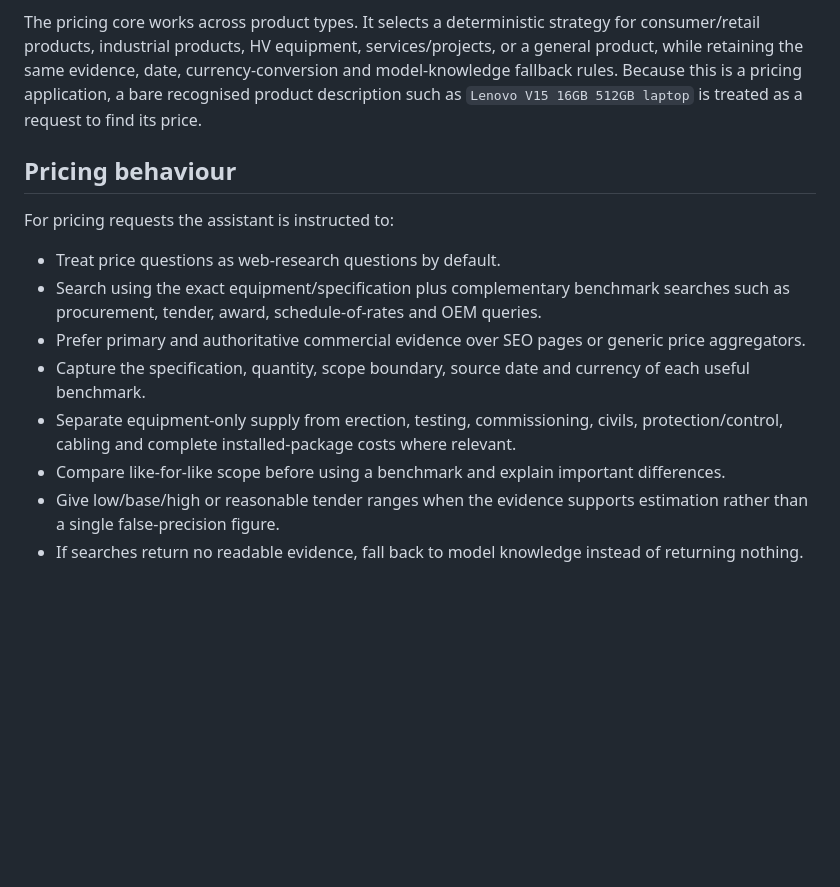
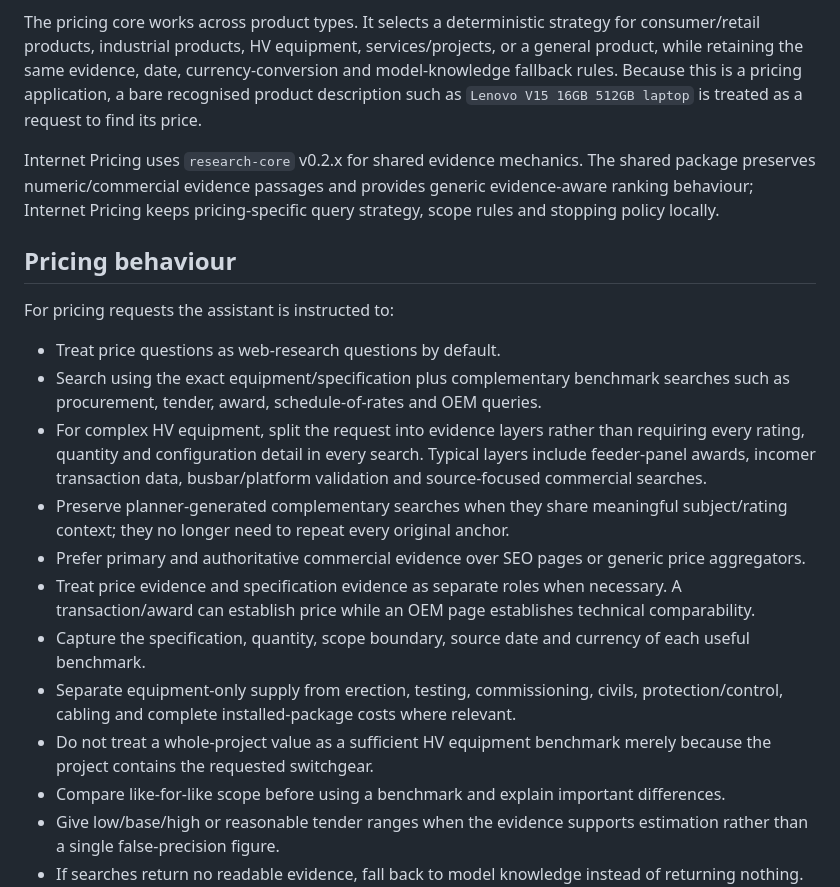
Before and after one commit to zageabb/Internet_pricing, a Markdown page: README.md, the part around one of its changes. Drawn GitHub-style; blank space fills up the shorter version.

```diff
--- a/README.md
+++ b/README.md
@@ -6,15 +6,21 @@ The application is intended for difficult-to-price equipment and project package
 
 The pricing core works across product types. It selects a deterministic strategy for consumer/retail products, industrial products, HV equipment, services/projects, or a general product, while retaining the same evidence, date, currency-conversion and model-knowledge fallback rules. Because this is a pricing application, a bare recognised product description such as `Lenovo V15 16GB 512GB laptop` is treated as a request to find its price.
 
+Internet Pricing uses `research-core` v0.2.x for shared evidence mechanics. The shared package preserves numeric/commercial evidence passages and provides generic evidence-aware ranking behaviour; Internet Pricing keeps pricing-specific query strategy, scope rules and stopping policy locally.
+
 ## Pricing behaviour
 
 For pricing requests the assistant is instructed to:
 
 - Treat price questions as web-research questions by default.
 - Search using the exact equipment/specification plus complementary benchmark searches such as procurement, tender, award, schedule-of-rates and OEM queries.
+- For complex HV equipment, split the request into evidence layers rather than requiring every rating, quantity and configuration detail in every search. Typical layers include feeder-panel awards, incomer transaction data, busbar/platform validation and source-focused commercial searches.
+- Preserve planner-generated complementary searches when they share meaningful subject/rating context; they no longer need to repeat every original anchor.
 - Prefer primary and authoritative commercial evidence over SEO pages or generic price aggregators.
+- Treat price evidence and specification evidence as separate roles when necessary. A transaction/award can establish price while an OEM page establishes technical comparability.
 - Capture the specification, quantity, scope boundary, source date and currency of each useful benchmark.
 - Separate equipment-only supply from erection, testing, commissioning, civils, protection/control, cabling and complete installed-package costs where relevant.
+- Do not treat a whole-project value as a sufficient HV equipment benchmark merely because the project contains the requested switchgear.
 - Compare like-for-like scope before using a benchmark and explain important differences.
 - Give low/base/high or reasonable tender ranges when the evidence supports estimation rather than a single false-precision figure.
 - If searches return no readable evidence, fall back to model knowledge instead of returning nothing. Any pricing from that fallback is explicitly labelled indicative, not web-verified, and low confidence.
```
Also changed, not shown: other parts of README.md (+5 -5 lines).
